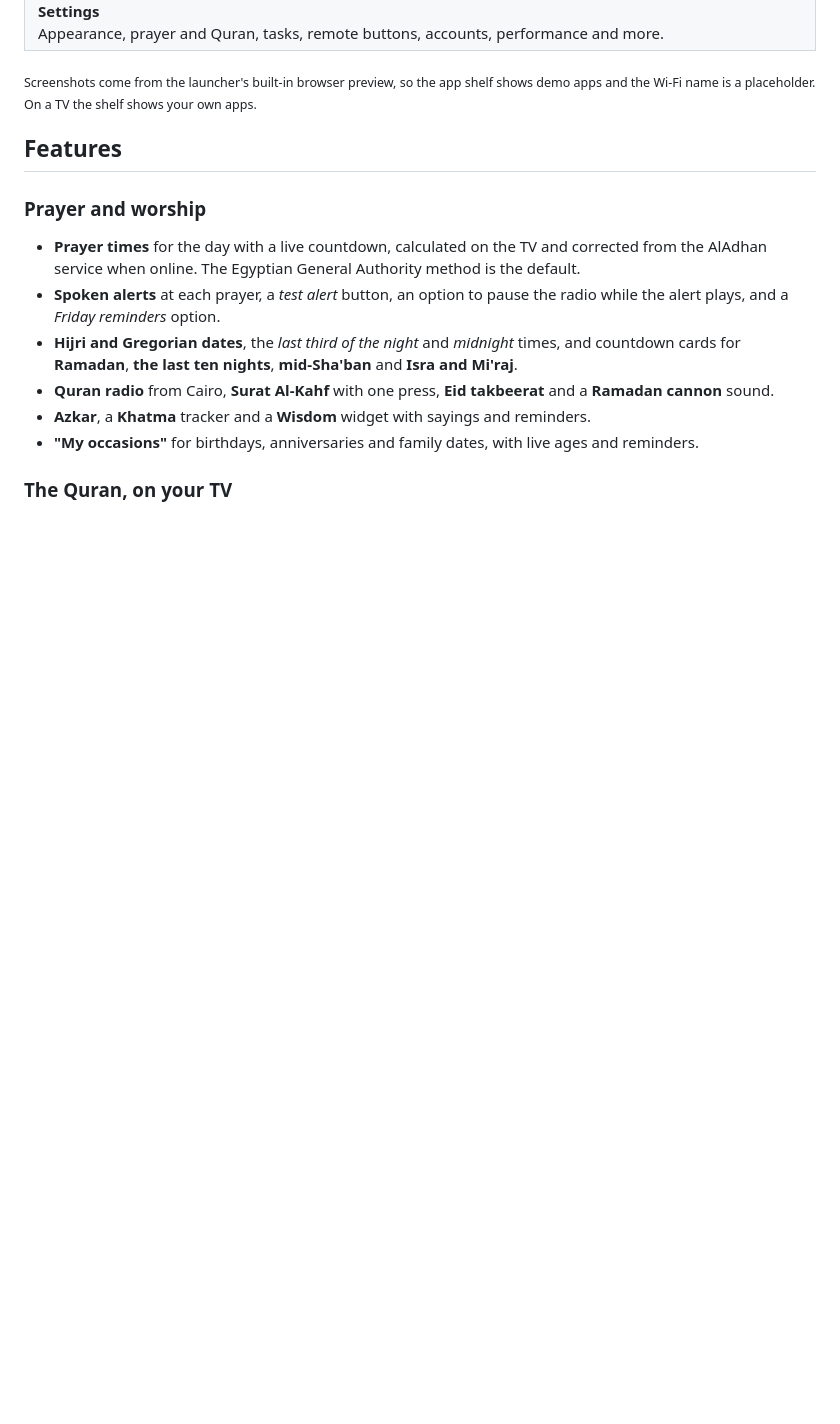
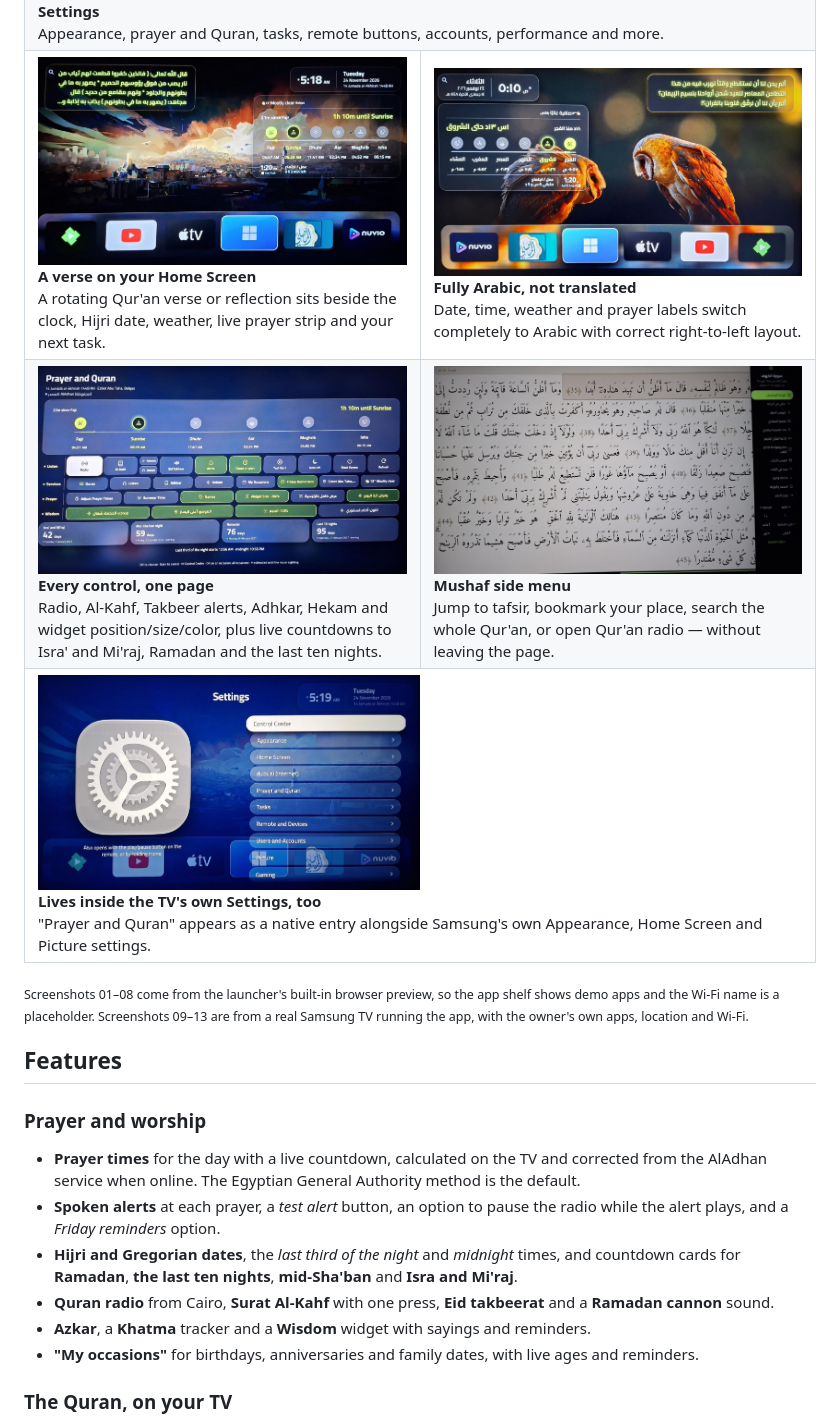
Before and after one commit to abdok30303-coder/apl-plus-musalla, a Markdown page: README.md, the part around the change. GitHub-like rendering; pictures changed too: docs/screenshots/09-home-verse-ticker.jpg (added), docs/screenshots/10-home-arabic.jpg (added), docs/screenshots/11-prayer-hub-full.jpg (added); blank space fills up the shorter version.

Commit message:
docs: add app icon to banner, add 5 real-device screenshots to gallery

```diff
--- a/README.md
+++ b/README.md
@@ -61,9 +61,20 @@ A TV is the one screen the whole family gathers around, yet its home screen know
   <tr>
     <td colspan="2"><img src="docs/screenshots/08-settings.jpg" alt="Settings" width="50%"><br><b>Settings</b><br>Appearance, prayer and Quran, tasks, remote buttons, accounts, performance and more.</td>
   </tr>
+  <tr>
+    <td width="50%"><img src="docs/screenshots/09-home-verse-ticker.jpg" alt="Home screen with a Qur'an verse ticker"><br><b>A verse on your Home Screen</b><br>A rotating Qur'an verse or reflection sits beside the clock, Hijri date, weather, live prayer strip and your next task.</td>
+    <td width="50%"><img src="docs/screenshots/10-home-arabic.jpg" alt="Home screen in Arabic" ><br><b>Fully Arabic, not translated</b><br>Date, time, weather and prayer labels switch completely to Arabic with correct right-to-left layout.</td>
+  </tr>
+  <tr>
+    <td width="50%"><img src="docs/screenshots/11-prayer-hub-full.jpg" alt="Full Prayer and Quran hub with every control"><br><b>Every control, one page</b><br>Radio, Al-Kahf, Takbeer alerts, Adhkar, Hekam and widget position/size/color, plus live countdowns to Isra' and Mi'raj, Ramadan and the last ten nights.</td>
+    <td width="50%"><img src="docs/screenshots/12-mushaf-menu.jpg" alt="Mushaf side menu"><br><b>Mushaf side menu</b><br>Jump to tafsir, bookmark your place, search the whole Qur'an, or open Qur'an radio — without leaving the page.</td>
+  </tr>
+  <tr>
+    <td colspan="2"><img src="docs/screenshots/13-native-settings.jpg" alt="Prayer and Quran entry inside the TV's own Settings app" width="50%"><br><b>Lives inside the TV's own Settings, too</b><br>"Prayer and Quran" appears as a native entry alongside Samsung's own Appearance, Home Screen and Picture settings.</td>
+  </tr>
 </table>
 
-<sub>Screenshots come from the launcher's built-in browser preview, so the app shelf shows demo apps and the Wi-Fi name is a placeholder. On a TV the shelf shows your own apps.</sub>
+<sub>Screenshots 01–08 come from the launcher's built-in browser preview, so the app shelf shows demo apps and the Wi-Fi name is a placeholder. Screenshots 09–13 are from a real Samsung TV running the app, with the owner's own apps, location and Wi-Fi.</sub>
 
 ## Features
 
```
